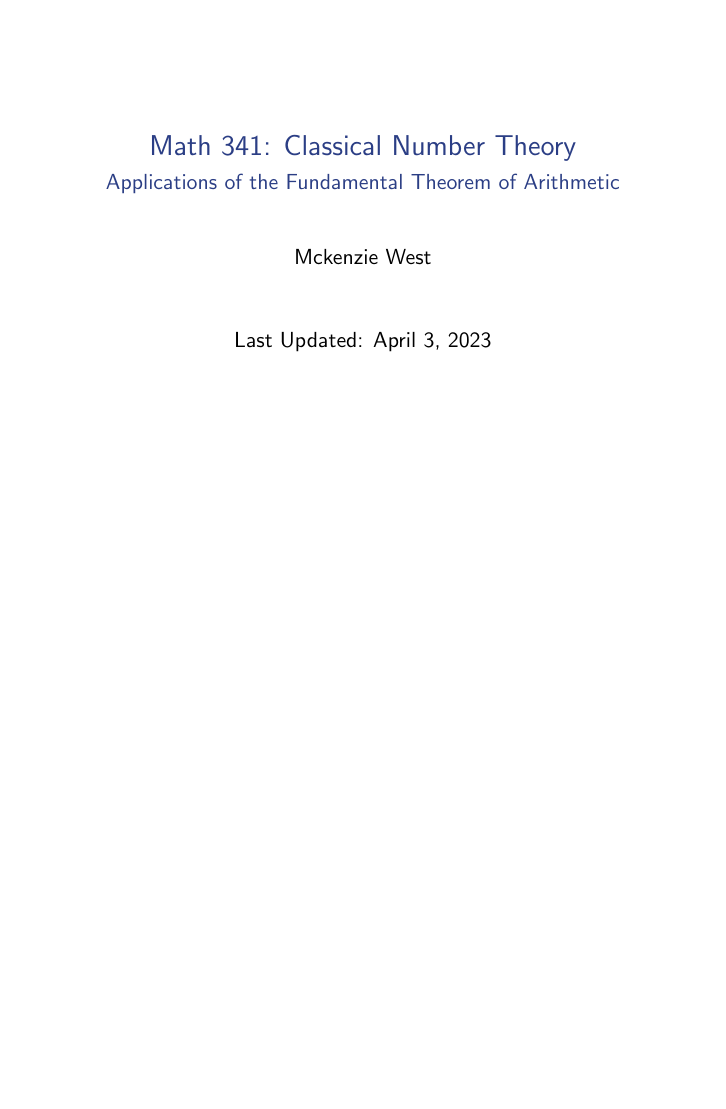
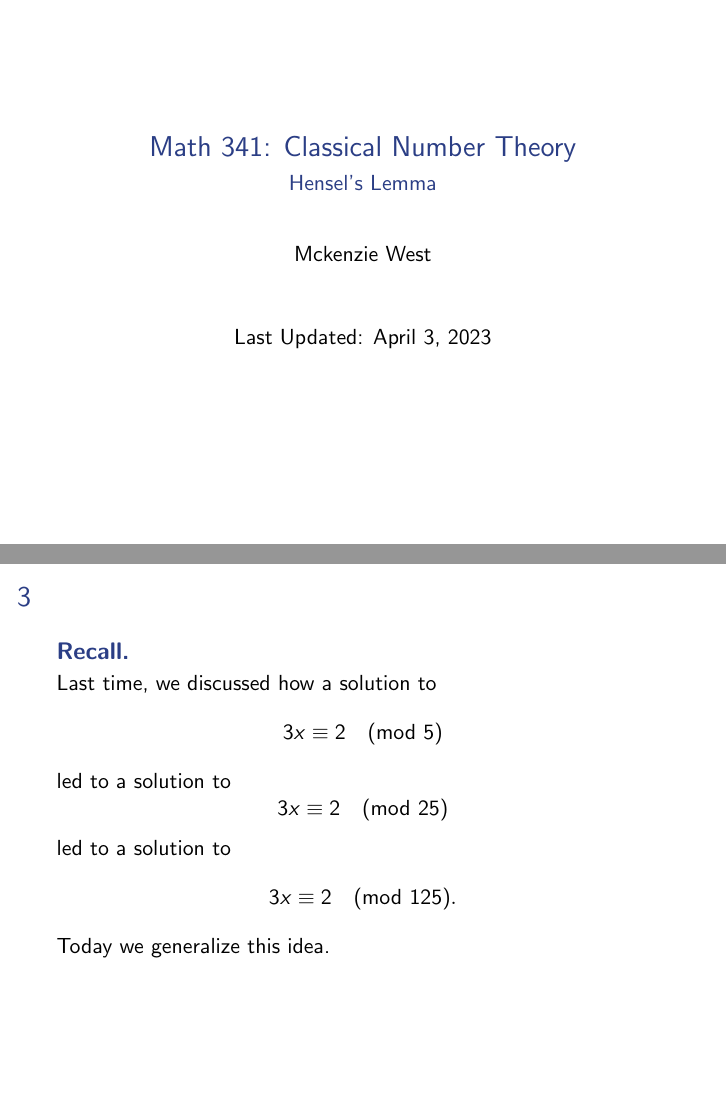
Before and after one commit to mckenziewest/math341, LaTeX slides (Chapter_7/hensel.slides/hensels_lemma.tex): page 1 of 4 before the commit and pages 1 and 3 of 4 after it, the two joined at a grey line, the shorter picture padded with empty space. Compiled offline with pdfLaTeX.

Commit message:
title change

```diff
--- a/Chapter_7/hensel.slides/hensels_lemma.tex
+++ b/Chapter_7/hensel.slides/hensels_lemma.tex
@@ -1,6 +1,6 @@
 \documentclass[t]{beamer}
 
-\subtitle{Applications of the Fundamental Theorem of Arithmetic}
+\subtitle{Hensel's Lemma}
 
 \input{../../_tools/setup}
 
@@ -25,7 +25,16 @@
 \end{frame}
 
 \slide{
+	\begin{recall}
+		Last time, we discussed how a solution to
+		$$3x\equiv 2\pmod 5$$
+		led to a solution to
+		$$3x\equiv 2\pmod{25}$$
+		led to a solution to
+		$$ 3x\equiv 2\pmod{125}.$$
 
+		Today we generalize this idea.
+	\end{recall}
 }
 
 \slide{
```
